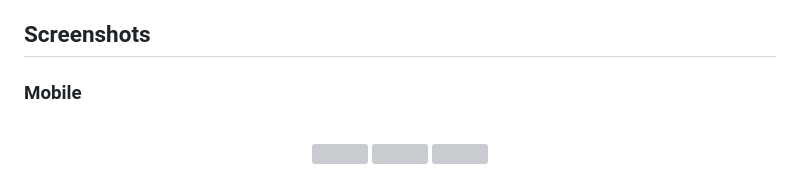
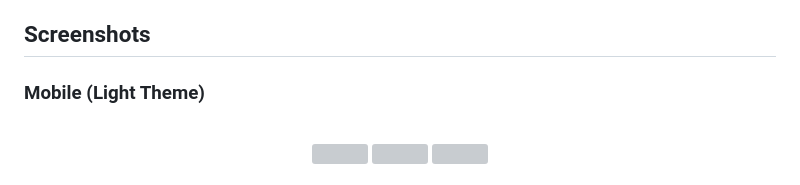
Before and after one commit to andresroviram/flutter_wigilabs_sr, a Markdown page: README.md, the part around one of its changes. GitHub-like rendering; grey boxes are pictures that could not be loaded.

Commit message:
Actualizar secciones de capturas de pantalla en README.md para incluir temas claro y oscuro en móvil y web

```diff
--- a/README.md
+++ b/README.md
@@ -4,7 +4,7 @@ Prueba técnica – Explorador de países de Europa con BLoC, Drift y Dio.
 
 ## Screenshots
 
-### Mobile
+### Mobile (Light Theme)
 <br>
 <p align="center">
 <img src="screenshots/mobile/Screenshot_1771536327.png" width="30%">
```
Also changed, not shown: other parts of README.md (+18 -1 lines).
